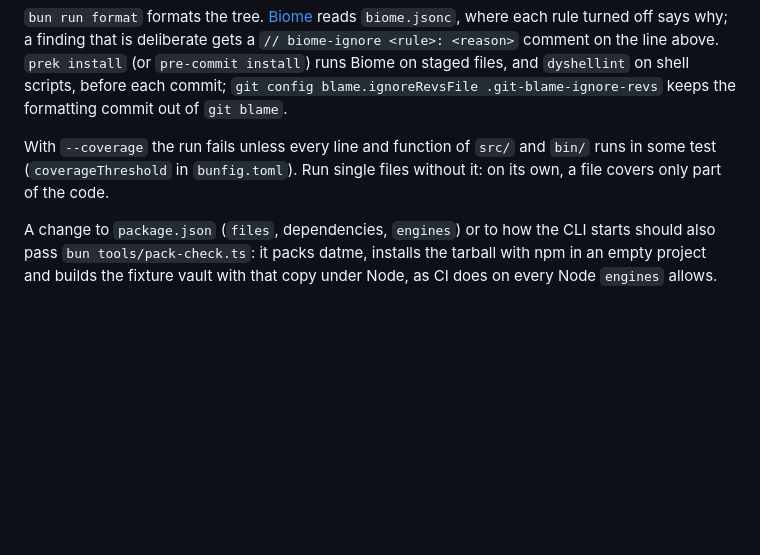
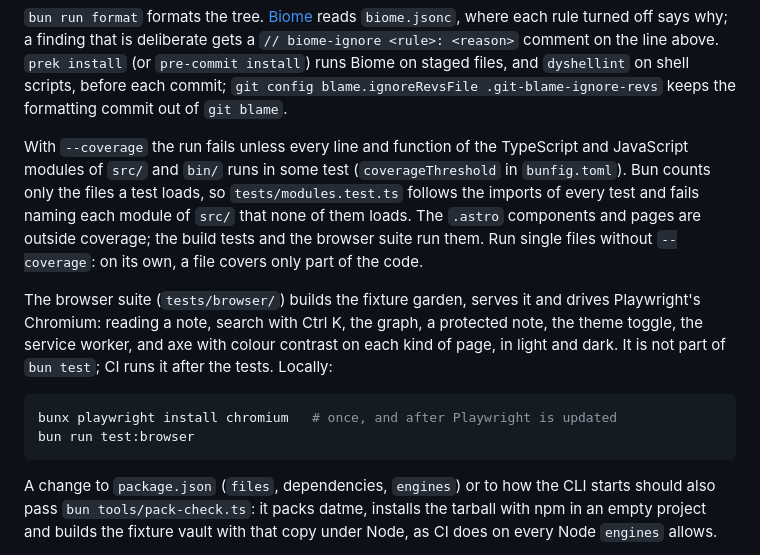
Before and after one commit to dynamotn/datme, a Markdown page: CONTRIBUTING.md, the part around the change. GitHub-like rendering; blank space fills up the shorter version.

Commit message:
docs: say what coverage measures, and how to run the browser suite
Closes #101

````diff
--- a/CONTRIBUTING.md
+++ b/CONTRIBUTING.md
@@ -19,9 +19,24 @@ deliberate gets a `// biome-ignore <rule>: <reason>` comment on the line above.
 blame.ignoreRevsFile .git-blame-ignore-revs` keeps the formatting commit out of
 `git blame`.
 
-With `--coverage` the run fails unless every line and function of `src/` and
-`bin/` runs in some test (`coverageThreshold` in `bunfig.toml`). Run single
-files without it: on its own, a file covers only part of the code.
+With `--coverage` the run fails unless every line and function of the
+TypeScript and JavaScript modules of `src/` and `bin/` runs in some test
+(`coverageThreshold` in `bunfig.toml`). Bun counts only the files a test
+loads, so `tests/modules.test.ts` follows the imports of every test and fails
+naming each module of `src/` that none of them loads. The `.astro` components and pages are outside
+coverage; the build tests and the browser suite run them. Run single files
+without `--coverage`: on its own, a file covers only part of the code.
+
+The browser suite (`tests/browser/`) builds the fixture garden, serves it and
+drives Playwright's Chromium: reading a note, search with Ctrl K, the graph,
+a protected note, the theme toggle, the service worker, and axe with colour
+contrast on each kind of page, in light and dark. It is not part of
+`bun test`; CI runs it after the tests. Locally:
+
+```bash
+bunx playwright install chromium   # once, and after Playwright is updated
+bun run test:browser
+```
 
 A change to `package.json` (`files`, dependencies, `engines`) or to how the
 CLI starts should also pass `bun tools/pack-check.ts`: it packs datme,
````
